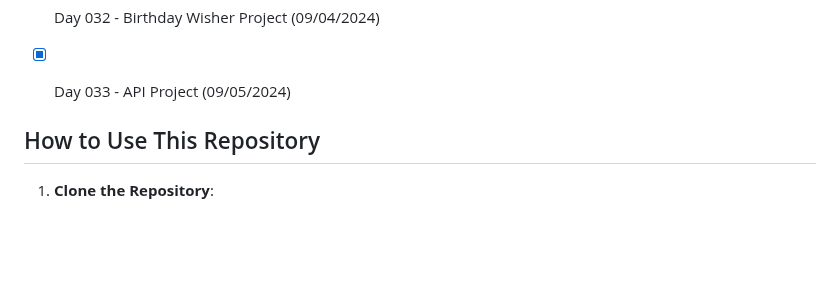
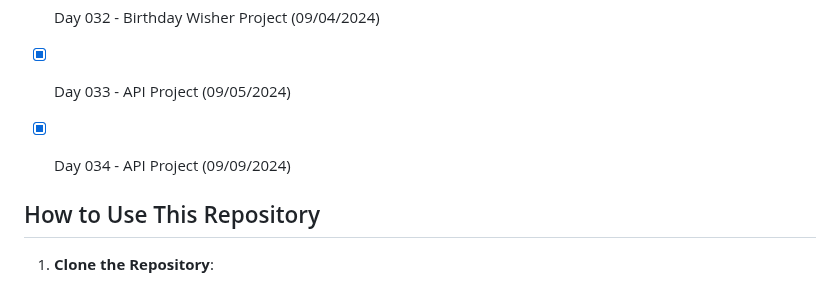
Before and after one commit to ricardoh2021/100-days-of-code-python, a Markdown page: README.md, the part around the change. Rendered like a GitHub page; blank space fills up the shorter version.

Commit message:
Day 34 Quizler Application API

```diff
--- a/README.md
+++ b/README.md
@@ -69,6 +69,7 @@ Each day's folder contains:
 - [x] Day 031 - Flashcard Captsone Project (09/03/2024)
 - [x] Day 032 - Birthday Wisher Project (09/04/2024)
 - [x] Day 033 - API Project (09/05/2024)
+- [x] Day 034 - API Project (09/09/2024)
 
 
 
```
